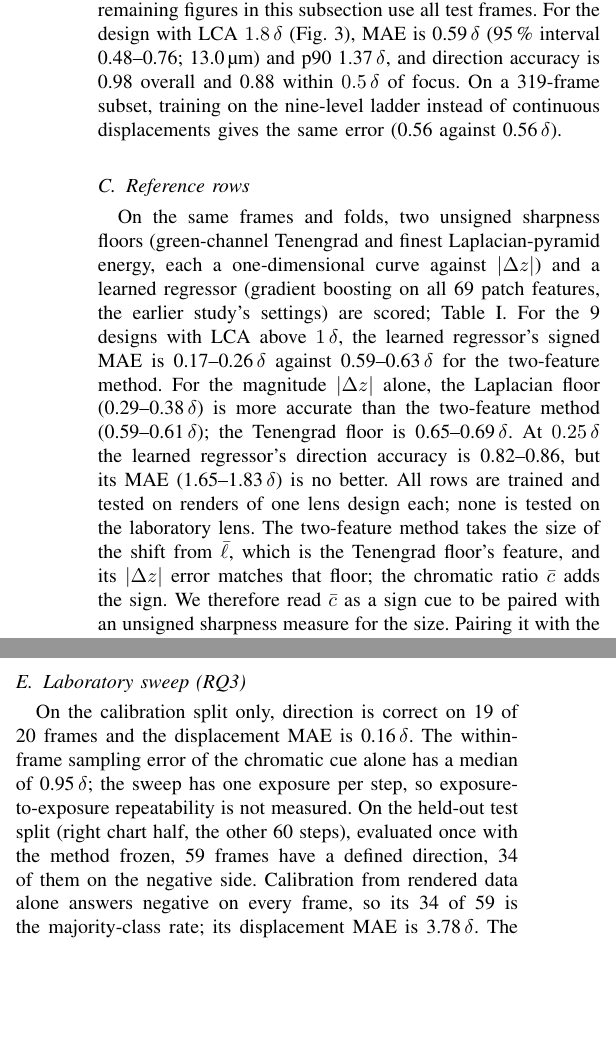
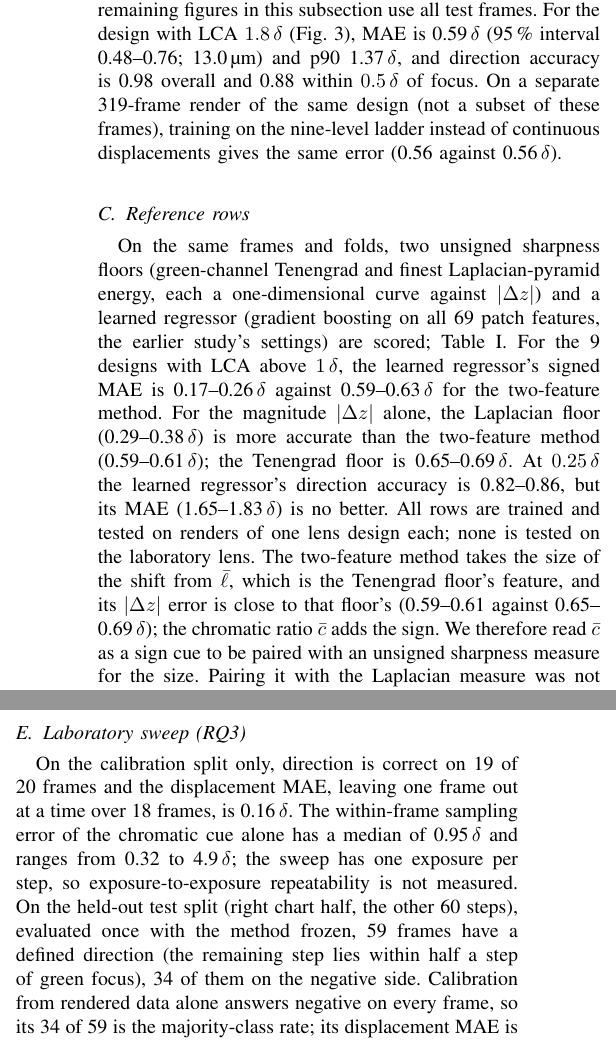
Before and after one commit to briandeegan82/signed-defocus, a LaTeX paper (paper/ojvt/main.tex, which reads paper/numbers.tex): two parts of the columns of page 3 of 6, joined at a grey line, cut so that both start at the same text, the shorter picture padded with empty space. Compiled offline with pdfLaTeX; a missing font is replaced by an installed copy or a similar font; a LaTeX package or settings file that is missing is left out.

Commit message:
Paper wording: MAE, held-out steps, white balance, size-floor comparison, separate subset render, LOO count, cue SE range, 59 of 60
Co-Authored-By: Devin AI <158243242+devin-ai-integration[bot]@users.noreply.github.com>

```diff
--- a/paper/numbers.tex
+++ b/paper/numbers.tex
@@ -11,6 +11,7 @@
 \newcommand{\LabCalDirN}{20}
 \newcommand{\LabCalDirOk}{19}
 \newcommand{\LabCalMaeDelta}{0.16}
+\newcommand{\LabCalMaeN}{18}
 \newcommand{\LabDeltaPerStep}{0.154}
 \newcommand{\LabLcaDelta}{0.29}
 \newcommand{\LabStepUm}{2.13}
@@ -68,7 +69,9 @@
 \newcommand{\MeightWeakFog}{0.15}
 \newcommand{\MeightWeakInFocus}{0.06}
 \newcommand{\MeightWeakMotion}{0.17}
+\newcommand{\MfourSeMaxDelta}{4.9}
 \newcommand{\MfourSeMedianDelta}{0.95}
+\newcommand{\MfourSeMinDelta}{0.32}
 \newcommand{\MsevenFvCentreBias}{-0.001}
 \newcommand{\MsevenFvCentreDir}{0.81}
 \newcommand{\MsevenFvCentreDirLocal}{0.81}
--- a/paper/ojvt/main.tex
+++ b/paper/ojvt/main.tex
@@ -98,7 +98,7 @@ What we ran departs from the protocol fixed before the experiments in seven ways
 Each of the \MthreeNlenses{} designs is rendered on \MthreeNframes{} frames (every RobotCar plate at eight continuous displacements). Direction accuracy rises with LCA/$\delta$ (Spearman $\rho=\MthreeRho$, Kendall $\tau=\MthreeTau$; Fig.~\ref{fig:m3}), so Gate~A passes. Over the \MthreeNlenses{} designs the one-sided $p$ is $\MthreeGateAP$ ($n=\MthreeNlenses$). With no LCA it is near chance: \MthreeZeroDir{} (95\,\% interval \MthreeZeroDirLo--\MthreeZeroDirHi) without and \MthreeZeroSaDir{} (\MthreeZeroSaDirLo--\MthreeZeroSaDirHi) with spherical aberration, and at $0.25\,\delta$ it is \MthreeQuarterDirMin--\MthreeQuarterDirMax.
 
 \subsection{Signed displacement (RQ2)}
-Test displacements are continuous and test scenes are held out. Because each frame's displacement is drawn independently, a test displacement rounded to 0.1\,\textmu m can also occur in another fold's training frames; Gate~B is therefore scored on the \MthreeUnseenN{} of \MthreeNframes{} test frames per design whose rounded displacement occurs in no training fold. For the \MthreeGateBN{} designs with LCA above $1\,\delta$, MAE on these frames is \MthreeGateBMaeMin--\MthreeGateBMaeMax\,$\delta$, so Gate~B passes; on all test frames it is \MthreeGateBMaeAllMin--\MthreeGateBMaeAllMax\,$\delta$, and over all \MthreeNlenses{} designs the two differ by at most \MthreeUnseenMaxDiff\,$\delta$. At $0.25\,\delta$ the MAE on displacements absent from training is \MthreeQuarterMaeMin--\MthreeQuarterMaeMax\,$\delta$. For the Gate~B designs the upper ends of the traversal-clustered 95\,\% intervals of MAE on displacements absent from training reach at most \MthreeGateBCiHiMax\,$\delta$, and the worst single fold \MthreeGateBFoldMax\,$\delta$. The remaining figures in this subsection use all test frames. For the design with LCA $1.8\,\delta$ (Fig.~\ref{fig:m2}), MAE is \MtwoMaeDelta\,$\delta$ (95\,\% interval \MtwoMaeCiLo--\MtwoMaeCiHi; \MtwoMaeUm\,\textmu m) and p90 \MtwoPninetyDelta\,$\delta$, and direction accuracy is \MtwoDirAll{} overall and \MtwoDirNear{} within $0.5\,\delta$ of focus. On a \MtwoSubsetN-frame subset, training on the nine-level ladder instead of continuous displacements gives the same error (\MtwoSubsetLadderMaeDelta{} against \MtwoSubsetMaeDelta\,$\delta$).
+Test displacements are continuous and test scenes are held out. Because each frame's displacement is drawn independently, a test displacement rounded to 0.1\,\textmu m can also occur in another fold's training frames; Gate~B is therefore scored on the \MthreeUnseenN{} of \MthreeNframes{} test frames per design whose rounded displacement occurs in no training fold. For the \MthreeGateBN{} designs with LCA above $1\,\delta$, MAE on these frames is \MthreeGateBMaeMin--\MthreeGateBMaeMax\,$\delta$, so Gate~B passes; on all test frames it is \MthreeGateBMaeAllMin--\MthreeGateBMaeAllMax\,$\delta$, and over all \MthreeNlenses{} designs the two differ by at most \MthreeUnseenMaxDiff\,$\delta$. At $0.25\,\delta$ the MAE on displacements absent from training is \MthreeQuarterMaeMin--\MthreeQuarterMaeMax\,$\delta$. For the Gate~B designs the upper ends of the traversal-clustered 95\,\% intervals of MAE on displacements absent from training reach at most \MthreeGateBCiHiMax\,$\delta$, and the worst single fold \MthreeGateBFoldMax\,$\delta$. The remaining figures in this subsection use all test frames. For the design with LCA $1.8\,\delta$ (Fig.~\ref{fig:m2}), MAE is \MtwoMaeDelta\,$\delta$ (95\,\% interval \MtwoMaeCiLo--\MtwoMaeCiHi; \MtwoMaeUm\,\textmu m) and p90 \MtwoPninetyDelta\,$\delta$, and direction accuracy is \MtwoDirAll{} overall and \MtwoDirNear{} within $0.5\,\delta$ of focus. On a separate \MtwoSubsetN-frame render of the same design (not a subset of these frames), training on the nine-level ladder instead of continuous displacements gives the same error (\MtwoSubsetLadderMaeDelta{} against \MtwoSubsetMaeDelta\,$\delta$).
 
 \subsection{Reference rows}
 On the same frames and folds, two unsigned sharpness floors (green-channel Tenengrad and finest Laplacian-pyramid energy, each a one-dimensional curve against $|\Delta z|$) and a learned regressor (gradient boosting on all 69 patch features, the earlier study's settings) are scored; Table~\ref{tab:ref}.
@@ -106,7 +106,7 @@ For the \RefGateBN{} designs with LCA above $1\,\delta$, the learned regressor's
 For the magnitude $|\Delta z|$ alone, the Laplacian floor (\RefLapAbsMin--\RefLapAbsMax\,$\delta$) is more accurate than the two-feature method (\RefPhysAbsMin--\RefPhysAbsMax\,$\delta$); the Tenengrad floor is \RefTenAbsMin--\RefTenAbsMax\,$\delta$.
 At $0.25\,\delta$ the learned regressor's direction accuracy is \RefQuarterLearnDirMin--\RefQuarterLearnDirMax{}, but its MAE (\RefQuarterLearnMaeMin--\RefQuarterLearnMaeMax\,$\delta$) is no better.
 All rows are trained and tested on renders of one lens design each; none is tested on the laboratory lens.
-The two-feature method takes the size of the shift from $\bar\ell$, which is the Tenengrad floor's feature, and its $|\Delta z|$ error matches that floor; the chromatic ratio $\bar c$ adds the sign. We therefore read $\bar c$ as a sign cue to be paired with an unsigned sharpness measure for the size. Pairing it with the Laplacian measure was not part of the method frozen before the laboratory test and is not evaluated here.
+The two-feature method takes the size of the shift from $\bar\ell$, which is the Tenengrad floor's feature, and its $|\Delta z|$ error is close to that floor's (\RefPhysAbsMin--\RefPhysAbsMax{} against \RefTenAbsMin--\RefTenAbsMax\,$\delta$); the chromatic ratio $\bar c$ adds the sign. We therefore read $\bar c$ as a sign cue to be paired with an unsigned sharpness measure for the size. Pairing it with the Laplacian measure was not part of the method frozen before the laboratory test and is not evaluated here.
 \input{../reference_table.tex}
 
 \subsection{Field position}
@@ -114,8 +114,8 @@ This test and those of RQ4 use the nine-rung displacement ladder of the earlier
 Under the full field-varying PSF of this design, direction accuracy falls from \MsevenUniMidDir{} to \MsevenFvMidDir{} in the mid zone and to \MsevenFvCornerDir{} in the corner (Fig.~\ref{fig:m7}); against each zone's own best focus it is \MsevenFvMidDirLocal{} and \MsevenFvCornerDirLocal. A centre calibration leaves an off-axis bias of \MsevenFvMidBias\,DZ; per-zone calibration removes it (\MsevenZcMidBias\,DZ) but does not restore direction accuracy (\MsevenZcMidDir{} mid, \MsevenZcCornerDir{} corner).
 
 \subsection{Laboratory sweep (RQ3)}
-On the calibration split only, direction is correct on \LabCalDirOk{} of \LabCalDirN{} frames and the displacement MAE is \LabCalMaeDelta\,$\delta$. The within-frame sampling error of the chromatic cue alone has a median of \MfourSeMedianDelta\,$\delta$; the sweep has one exposure per step, so exposure-to-exposure repeatability is not measured.
-On the held-out test split (right chart half, the other 60 steps), evaluated once with the method frozen, \LabTestCalN{} frames have a defined direction, \LabTestNegN{} of them on the negative side. Calibration from rendered data alone answers negative on every frame, so its \LabTestRenderedOk{} of \LabTestRenderedN{} is the majority-class rate; its displacement MAE is \LabTestRenderedMae\,$\delta$. The channel order plus a threshold from the calibration split gives \LabTestOrderOk{} of \LabTestOrderN{}. Full calibration sets the same sign and threshold, so its direction rule is identical and the equal count is not separate evidence; its displacement MAE is \LabTestCalMae\,$\delta$ with a bias of \LabTestCalBias\,$\delta$. Accuracy depends on the distance from focus. Beyond $2\,\delta$, direction is correct on \LabBandFarOk{} of \LabBandFarN{} frames (majority class \LabBandFarMaj) and MAE is \LabTestFarMae\,$\delta$. Within $2\,\delta$ it is correct on \LabBandNearOk{} of \LabBandNearN{} (majority class \LabBandNearMaj), and within $3\,\delta$ on \LabBandNearThreeOk{} of \LabBandNearThreeN{} (majority class \LabBandNearThreeMaj): near focus the calibrated rule does no better than always answering the more common direction. The frames are consecutive steps of one static sweep of one chart, not independent observations, so we give counts without binomial intervals; they describe this sweep, not a population of scenes or lenses.
+On the calibration split only, direction is correct on \LabCalDirOk{} of \LabCalDirN{} frames and the displacement MAE, leaving one frame out at a time over \LabCalMaeN{} frames, is \LabCalMaeDelta\,$\delta$. The within-frame sampling error of the chromatic cue alone has a median of \MfourSeMedianDelta\,$\delta$ and ranges from \MfourSeMinDelta{} to \MfourSeMaxDelta\,$\delta$; the sweep has one exposure per step, so exposure-to-exposure repeatability is not measured.
+On the held-out test split (right chart half, the other 60 steps), evaluated once with the method frozen, \LabTestCalN{} frames have a defined direction (the remaining step lies within half a step of green focus), \LabTestNegN{} of them on the negative side. Calibration from rendered data alone answers negative on every frame, so its \LabTestRenderedOk{} of \LabTestRenderedN{} is the majority-class rate; its displacement MAE is \LabTestRenderedMae\,$\delta$. The channel order plus a threshold from the calibration split gives \LabTestOrderOk{} of \LabTestOrderN{}. Full calibration sets the same sign and threshold, so its direction rule is identical and the equal count is not separate evidence; its displacement MAE is \LabTestCalMae\,$\delta$ with a bias of \LabTestCalBias\,$\delta$. Accuracy depends on the distance from focus. Beyond $2\,\delta$, direction is correct on \LabBandFarOk{} of \LabBandFarN{} frames (majority class \LabBandFarMaj) and MAE is \LabTestFarMae\,$\delta$. Within $2\,\delta$ it is correct on \LabBandNearOk{} of \LabBandNearN{} (majority class \LabBandNearMaj), and within $3\,\delta$ on \LabBandNearThreeOk{} of \LabBandNearThreeN{} (majority class \LabBandNearThreeMaj): near focus the calibrated rule does no better than always answering the more common direction. The frames are consecutive steps of one static sweep of one chart, not independent observations, so we give counts without binomial intervals; they describe this sweep, not a population of scenes or lenses.
 In an exploratory check after the test, we applied the same frozen rule to the two lab subsets that change only one factor; neither overlaps the test split.
 On the left half at the non-calibration steps (steps change, chart half does not), direction is correct on \LabTrStepsAllOk{} of \LabTrStepsAllN{} frames (\LabTrStepsNearOk{} of \LabTrStepsNearN{} within $2\,\delta$) and MAE is \LabTrStepsMae\,$\delta$.
 On the right half at the calibration steps (chart half changes, steps do not), it is \LabTrHalfAllOk{} of \LabTrHalfAllN{} (\LabTrHalfNearOk{} of \LabTrHalfNearN{} within $2\,\delta$) and MAE is \LabTrHalfMae\,$\delta$.
```
Also changed, not shown: paper/ojvt/main.tex (6 more changed lines), 1 other file.
